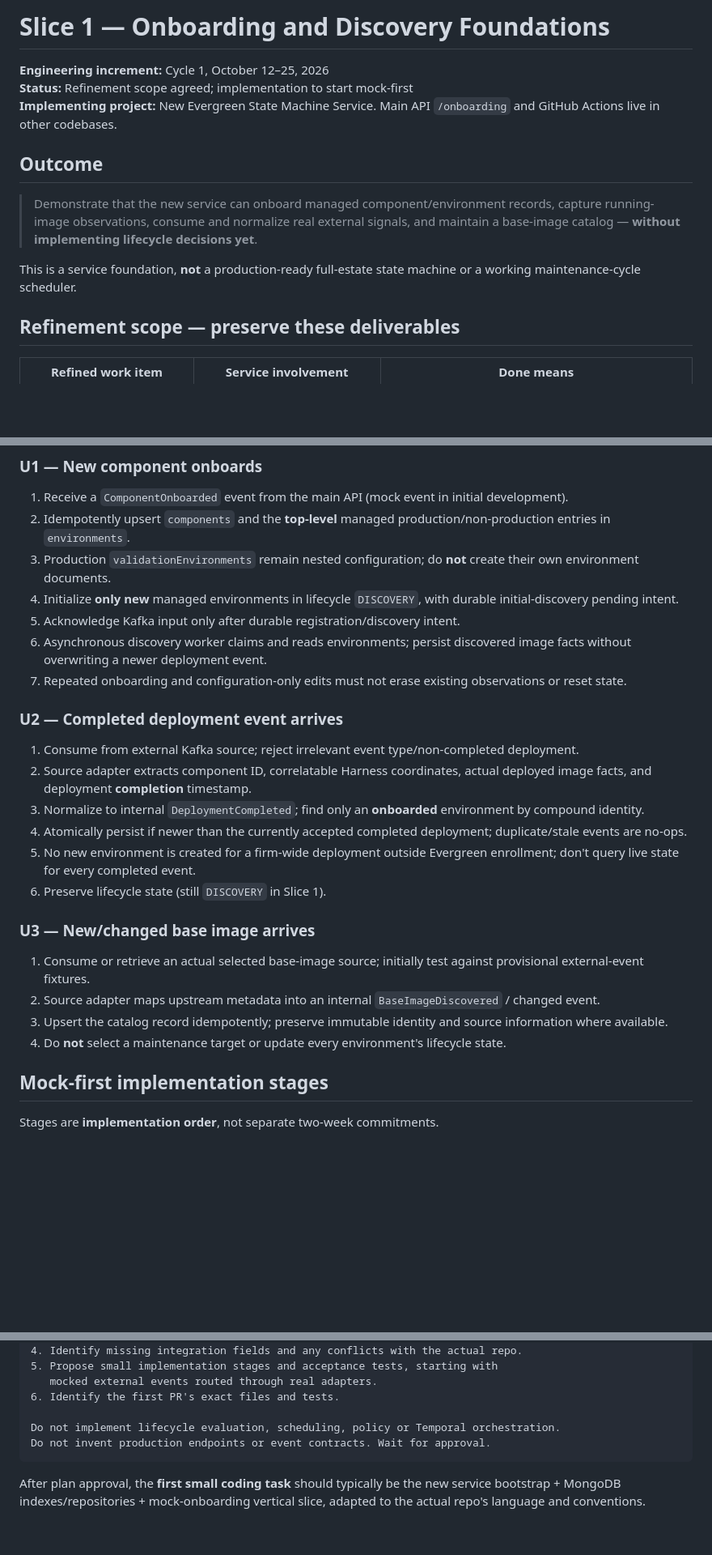
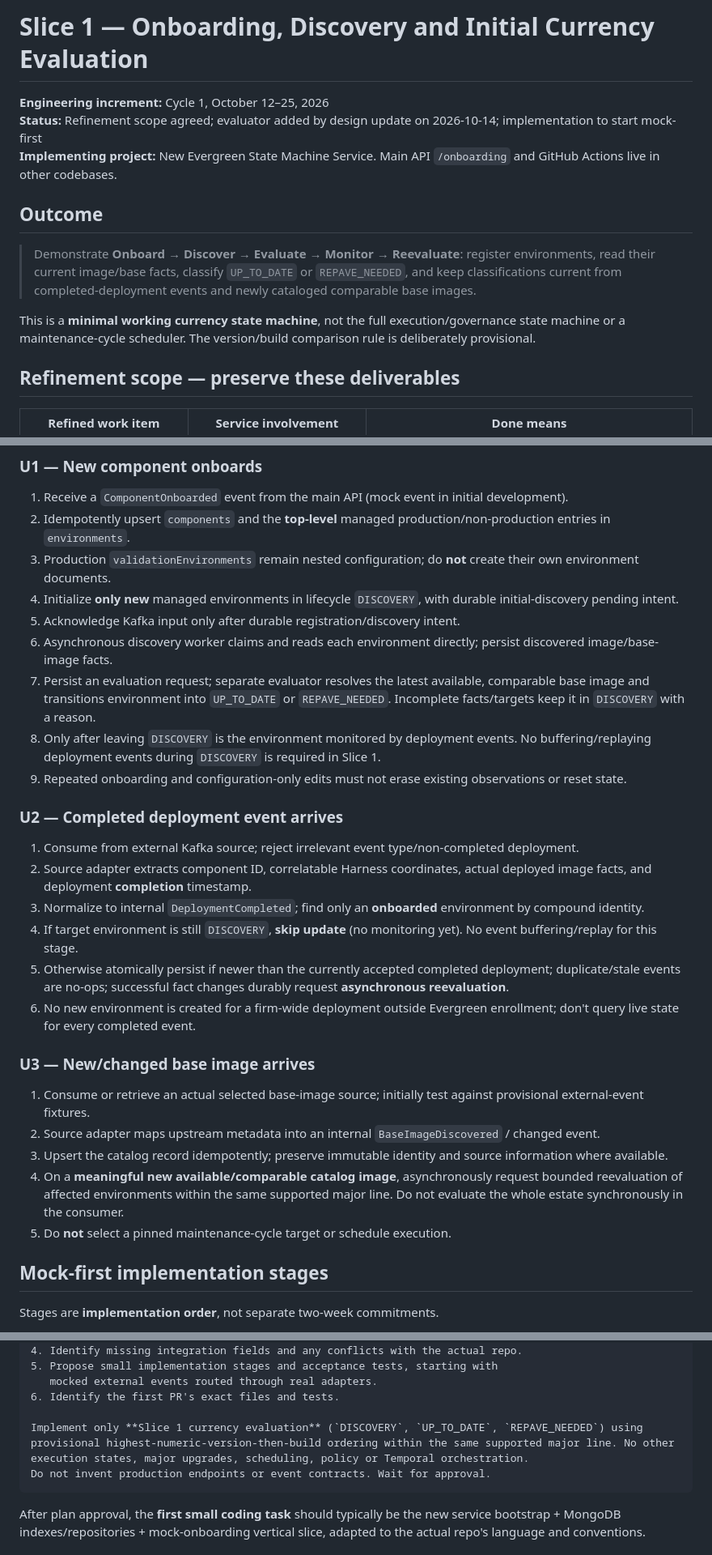
Before and after one commit to mhammons24/evergreen, a Markdown page: slice-1.md, 3 parts joined by grey strips. Shown at 81% size. Rendered like a GitHub page; blank space fills up the shorter version.

````diff
--- a/slice-1.md
+++ b/slice-1.md
@@ -1,14 +1,14 @@
-# Slice 1 — Onboarding and Discovery Foundations
+# Slice 1 — Onboarding, Discovery and Initial Currency Evaluation
 
 **Engineering increment:** Cycle 1, October 12–25, 2026
-**Status:** Refinement scope agreed; implementation to start mock-first
+**Status:** Refinement scope agreed; evaluator added by design update on 2026-10-14; implementation to start mock-first
 **Implementing project:** New Evergreen State Machine Service. Main API `/onboarding` and GitHub Actions live in other codebases.
 
 ## Outcome
 
-> Demonstrate that the new service can onboard managed component/environment records, capture running-image observations, consume and normalize real external signals, and maintain a base-image catalog — **without implementing lifecycle decisions yet**.
+> Demonstrate **Onboard → Discover → Evaluate → Monitor → Reevaluate**: register environments, read their current image/base facts, classify `UP_TO_DATE` or `REPAVE_NEEDED`, and keep classifications current from completed-deployment events and newly cataloged comparable base images.
 
-This is a service foundation, **not** a production-ready full-estate state machine or a working maintenance-cycle scheduler.
+This is a **minimal working currency state machine**, not the full execution/governance state machine or a maintenance-cycle scheduler. The version/build comparison rule is deliberately provisional.
 
 ## Refinement scope — preserve these deliverables
 
@@ -35,24 +37,27 @@ This is a service foundation, **not** a production-ready full-estate state machi
 3. Production `validationEnvironments` remain nested configuration; do **not** create their own environment documents.
 4. Initialize **only new** managed environments in lifecycle `DISCOVERY`, with durable initial-discovery pending intent.
 5. Acknowledge Kafka input only after durable registration/discovery intent.
-6. Asynchronous discovery worker claims and reads environments; persist discovered image facts without overwriting a newer deployment event.
-7. Repeated onboarding and configuration-only edits must not erase existing observations or reset state.
+6. Asynchronous discovery worker claims and reads each environment directly; persist discovered image/base-image facts.
+7. Persist an evaluation request; separate evaluator resolves the latest available, comparable base image and transitions environment into `UP_TO_DATE` or `REPAVE_NEEDED`. Incomplete facts/targets keep it in `DISCOVERY` with a reason.
+8. Only after leaving `DISCOVERY` is the environment monitored by deployment events. No buffering/replaying deployment events during `DISCOVERY` is required in Slice 1.
+9. Repeated onboarding and configuration-only edits must not erase existing observations or reset state.
 
 ### U2 — Completed deployment event arrives
 
 1. Consume from external Kafka source; reject irrelevant event type/non-completed deployment.
 2. Source adapter extracts component ID, correlatable Harness coordinates, actual deployed image facts, and deployment **completion** timestamp.
 3. Normalize to internal `DeploymentCompleted`; find only an **onboarded** environment by compound identity.
-4. Atomically persist if newer than the currently accepted completed deployment; duplicate/stale events are no-ops.
-5. No new environment is created for a firm-wide deployment outside Evergreen enrollment; don't query live state for every completed event.
-6. Preserve lifecycle state (still `DISCOVERY` in Slice 1).
+4. If target environment is still `DISCOVERY`, **skip update** (no monitoring yet). No event buffering/replay for this stage.
+5. Otherwise atomically persist if newer than the currently accepted completed deployment; duplicate/stale events are no-ops; successful fact changes durably request **asynchronous reevaluation**.
+6. No new environment is created for a firm-wide deployment outside Evergreen enrollment; don't query live state for every completed event.
 
 ### U3 — New/changed base image arrives
 
 1. Consume or retrieve an actual selected base-image source; initially test against provisional external-event fixtures.
 2. Source adapter maps upstream metadata into an internal `BaseImageDiscovered` / changed event.
 3. Upsert the catalog record idempotently; preserve immutable identity and source information where available.
-4. Do **not** select a maintenance target or update every environment's lifecycle state.
+4. On a **meaningful new available/comparable catalog image**, asynchronously request bounded reevaluation of affected environments within the same supported major line. Do not evaluate the whole estate synchronously in the consumer.
+5. Do **not** select a pinned maintenance-cycle target or schedule execution.
 
 ## Mock-first implementation stages
 
@@ -147,7 +165,7 @@ Implement Slice 1 of the Evergreen State Machine Service, but DO NOT WRITE CODE
    mocked external events routed through real adapters.
 6. Identify the first PR's exact files and tests.
 
-Do not implement lifecycle evaluation, scheduling, policy or Temporal orchestration.
+Implement only **Slice 1 currency evaluation** (`DISCOVERY`, `UP_TO_DATE`, `REPAVE_NEEDED`) using provisional highest-numeric-version-then-build ordering within the same supported major line. No other execution states, major upgrades, scheduling, policy or Temporal orchestration.
 Do not invent production endpoints or event contracts. Wait for approval.
 ```
 
````
Also changed, not shown: other parts of slice-1.md (+27 -12 lines).
